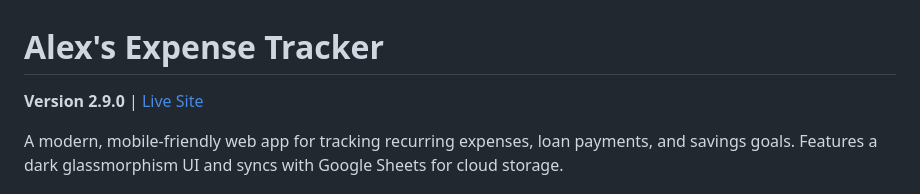
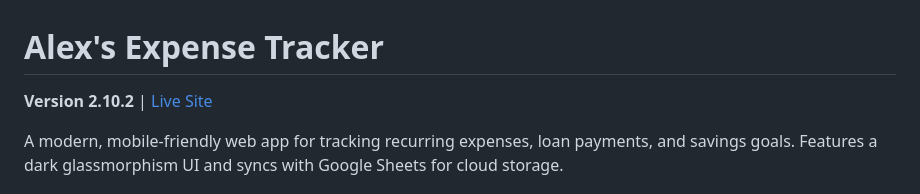
Before and after one commit to DASatizabal/alex-expense-tracker, a Markdown page: README.md, the part around the change. GitHub-like rendering.

Commit message:
Update docs to v2.10.2 and add version bump protocol
Co-Authored-By: Claude Opus 4.5 <noreply@anthropic.com>

```diff
--- a/README.md
+++ b/README.md
@@ -1,6 +1,6 @@
 # Alex's Expense Tracker
 
-**Version 2.9.0** | [Live Site](https://dasatizabal.github.io/alex-expense-tracker/)
+**Version 2.10.2** | [Live Site](https://dasatizabal.github.io/alex-expense-tracker/)
 
 A modern, mobile-friendly web app for tracking recurring expenses, loan payments, and savings goals. Features a dark glassmorphism UI and syncs with Google Sheets for cloud storage.
 
```
Also changed, not shown: .claude/handoff.md (added, +152 -0 lines), RESUME.md (+11 -3 lines).
